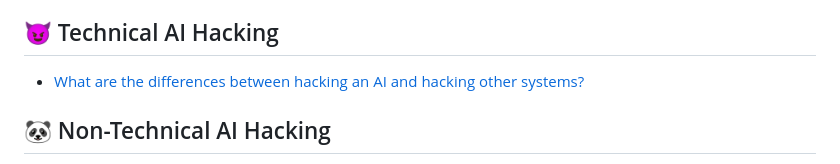
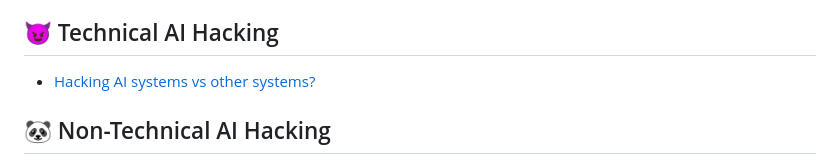
Before and after one commit to Benjamin-KY/Benjamin-KY.github.io, a Markdown page: SUMMARY.md, the part around one of its changes. Rendered like a GitHub page.

Commit message:
GITBOOK-13: No subject

```diff
--- a/SUMMARY.md
+++ b/SUMMARY.md
@@ -24,7 +25,7 @@
 
 ## 😈 Technical AI Hacking
 
-* [What are the differences between hacking an AI and hacking other systems?](technical-ai-hacking/what-are-the-differences-between-hacking-an-ai-and-hacking-other-systems.md)
+* [Hacking AI systems vs other systems?](technical-ai-hacking/hacking-ai-systems-vs-other-systems.md)
 
 ## 🐼 Non-Technical AI Hacking
 
```
Also changed, not shown: other parts of SUMMARY.md (+1 -0 lines), technical-ai-hacking/hacking-ai-systems-vs-other-systems.md (renamed from technical-ai-hacking/what-are-the-differences-between-hacking-an-ai-and-hacking-other-systems.md).
